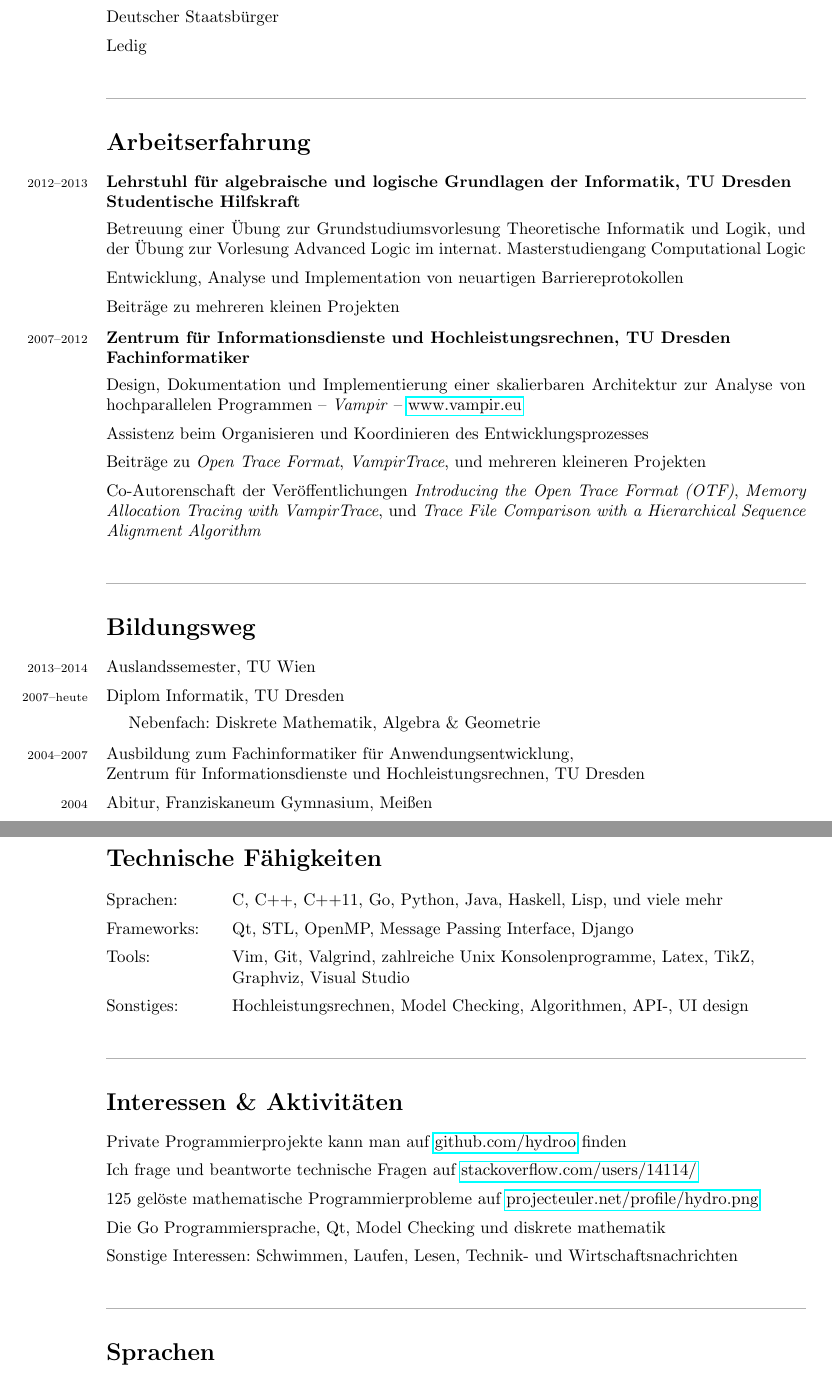
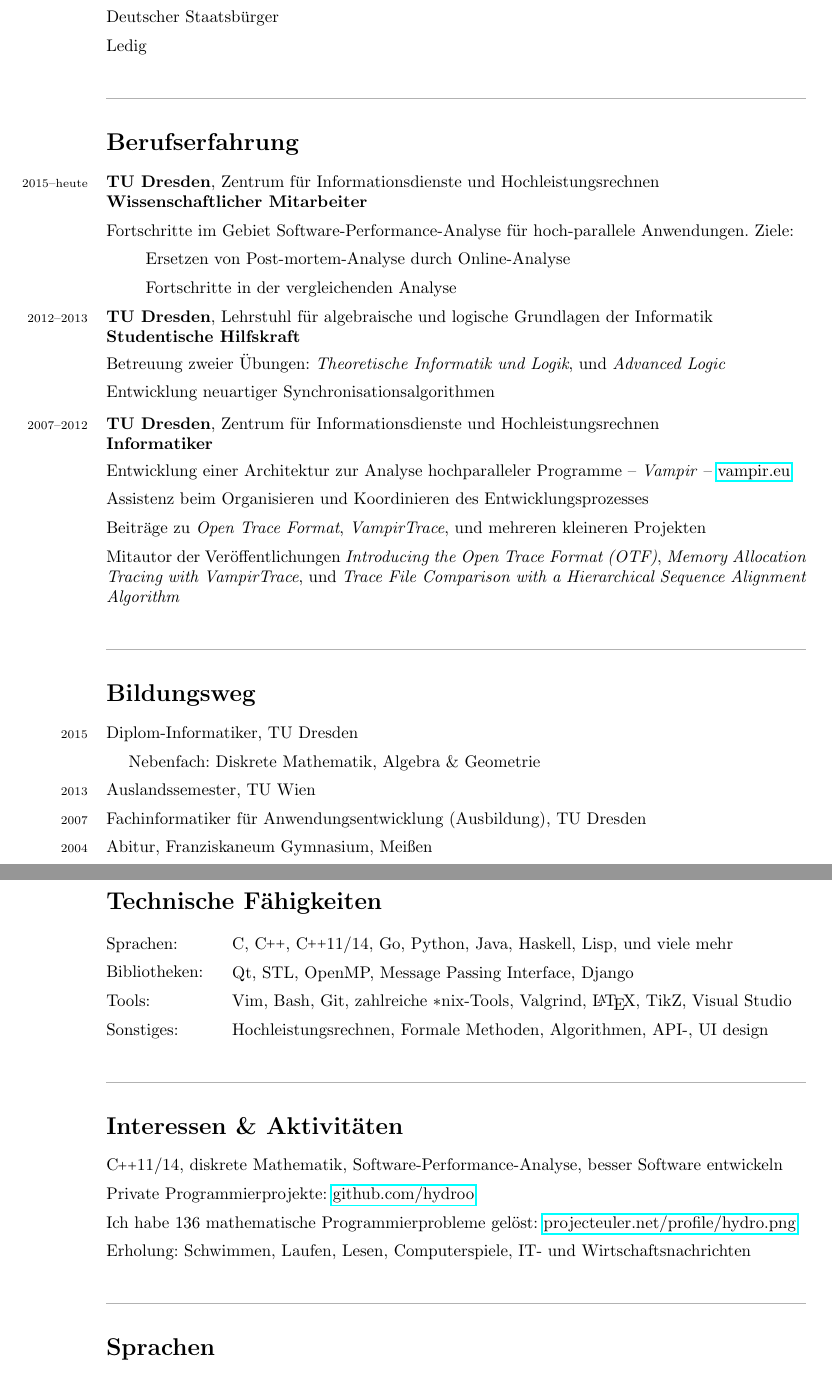
Before and after one commit to hydroo/curriculum-vitae, a LaTeX CV (de-cv.tex): two parts of pages 1 and 2 of 2, joined at a grey line, cut so that both start at the same text. Compiled offline with pdfLaTeX.

Commit message:
adjusted german version to match the new english one

```diff
--- a/de-cv.tex
+++ b/de-cv.tex
@@ -28,24 +28,29 @@
 
 %%%%%%%%%%%%%%%%%%%%%%%%%%%%%%%%%%%%%%%%%%%%%%%%%%%%%%%%%%%%%%%%%%%%%%%%%%%%%%%
 \customhrule
-\section*{Arbeitserfahrung}
+\section*{Berufserfahrung}
 \begin{itemize}
+	\item \timespan{2015\textendash heute}
+		\textbf{TU Dresden}, Zentrum f\"ur Informationsdienste und Hochleistungsrechnen \\
+		\textbf{Wissenschaftlicher Mitarbeiter}
+		\item Fortschritte im Gebiet Software-Performance-Analyse f\"ur hoch-parallele Anwendungen. Ziele:
+			\item \hspace{2em} Ersetzen von Post-mortem-Analyse durch Online-Analyse
+			\item \hspace{2em} Fortschritte in der vergleichenden Analyse
 	\item \timespan{2012\textendash 2013}
-		\textbf{Lehrstuhl f\"ur algebraische und logische Grundlagen der Informatik, TU Dresden} \\
+		\textbf{TU Dresden}, Lehrstuhl f\"ur algebraische und logische Grundlagen der Informatik \\
 		\textbf{Studentische Hilfskraft}
 		\begin{itemize}
-			\item Betreuung einer \"Ubung zur Grundstudiumsvorlesung Theoretische Informatik und Logik, und der \"Ubung zur Vorlesung Advanced Logic im internat. Masterstudiengang Computational Logic
-			\item Entwicklung, Analyse und Implementation von neuartigen Barriereprotokollen
-			\item Beitr\"age zu mehreren kleinen Projekten
+			\item Betreuung zweier \"Ubungen: \textit{Theoretische Informatik und Logik}, und \textit{Advanced Logic}
+			\item Entwicklung neuartiger Synchronisationsalgorithmen
 		\end{itemize}
 	\item \timespan{2007\textendash 2012}
-		\textbf{Zentrum f\"ur Informationsdienste und Hochleistungsrechnen, TU Dresden} \\
-		\textbf{Fachinformatiker}
+		\textbf{TU Dresden}, Zentrum f\"ur Informationsdienste und Hochleistungsrechnen \\
+		\textbf{Informatiker}
 		\begin{itemize}
-			\item Design, Dokumentation und Implementierung einer skalierbaren Architektur zur Analyse von hochparallelen Programmen -- \emph{Vampir} -- \href{http://www.vampir.eu}{www.vampir.eu}
+			\item Entwicklung einer Architektur zur Analyse hochparalleler Programme -- \emph{Vampir} -- \href{http://www.vampir.eu}{vampir.eu}
 			\item Assistenz beim Organisieren und Koordinieren des Entwicklungsprozesses
 			\item Beitr\"age zu \emph{Open Trace Format}, \emph{VampirTrace}, und mehreren kleineren Projekten
-			\item Co-Autorenschaft der Ver\"offentlichungen \emph{Introducing the Open Trace Format (OTF)},
+			\item Mitautor der Ver\"offentlichungen \emph{Introducing the Open Trace Format (OTF)},
 			\emph{Memory Allocation Tracing with VampirTrace}, und \emph{Trace File Comparison with a Hierarchical Sequence Alignment Algorithm}
 		\end{itemize}
 \end{itemize}
@@ -54,16 +59,13 @@
 \customhrule
 \section*{Bildungsweg}
 \begin{itemize}
-	\item \timespan{2013\textendash 2014}
+	\item \timespan{2015}
+		Diplom-Informatiker, TU Dresden
+	\item \hspace{1em} Nebenfach: Diskrete Mathematik, Algebra \& Geometrie
+	\item \timespan{2013}
 		Auslandssemester, TU Wien
-	\item \timespan{2007\textendash heute}
-		Diplom Informatik, TU Dresden
-		\begin{itemize}
-			\item \hspace{1em} Nebenfach: Diskrete Mathematik, Algebra \& Geometrie
-		\end{itemize}
-	\item \timespan{2004\textendash 2007}
-		Ausbildung zum Fachinformatiker f\"ur Anwendungsentwicklung, \\
-		Zentrum f\"ur Informationsdienste und Hochleistungsrechnen, TU Dresden
+	\item \timespan{2007}
+		Fachinformatiker f\"ur Anwendungsentwicklung (Ausbildung), TU Dresden
 	\item \timespan{2004}
 		Abitur, Franziskaneum Gymnasium, Mei\ss en
 \end{itemize}
@@ -76,20 +78,18 @@
 	\begin{minipage}{0.18\textwidth}
 		\begin{itemize}
 			\item Sprachen:
-			\item Frameworks:
-			\item Tools: \\
-				~
+			\item Bibliotheken:
+			\item Tools:
 			\item Sonstiges:
 		\end{itemize}
 	\end{minipage}
 	&
 	\begin{minipage}{0.80\textwidth}
 		\begin{itemize}
-			\item C, C++, C++11, Go, Python, Java, Haskell, Lisp, und viele mehr
+			\item C, \cpp, \cpp11/14, Go, Python, Java, Haskell, Lisp, und viele mehr
 			\item Qt, STL, OpenMP, Message Passing Interface, Django
-			\item Vim, Git, Valgrind, zahlreiche Unix Konsolenprogramme, Latex, TikZ, \\
-				Graphviz, Visual Studio
-			\item Hochleistungsrechnen, Model Checking, Algorithmen, API-, UI design
+			\item Vim, Bash, Git, zahlreiche \textasteriskcentered{}nix-Tools, Valgrind, \LaTeX, TikZ, Visual Studio
+			\item Hochleistungsrechnen, Formale Methoden, Algorithmen, API-, UI design
 		\end{itemize}
 	\end{minipage}
 \end{tabular}
@@ -100,11 +100,10 @@
 \customhrule
 \section*{Interessen \& Aktivit\"aten}
 \begin{itemize}
-	\item Private Programmierprojekte kann man auf \href{https://github.com/hydroo}{github.com/hydroo} finden
-	\item Ich frage und beantworte technische Fragen auf \href{http://stackoverflow.com/users/14114/}{stackoverflow.com/users/14114/}
-	\item 125 gel\"oste mathematische Programmierprobleme auf \href{http://projecteuler.net/profile/hydro.png}{projecteuler.net/profile/hydro.png}
-	\item Die Go Programmiersprache, Qt, Model Checking und diskrete mathematik
-	\item Sonstige Interessen: Schwimmen, Laufen, Lesen, Technik- und Wirtschaftsnachrichten
+	\item \cpp11/14, diskrete Mathematik, Software-Performance-Analyse, besser Software entwickeln
+	\item Private Programmierprojekte: \href{https://github.com/hydroo}{github.com/hydroo}
+	\item Ich habe 136 mathematische Programmierprobleme gel\"ost: \href{http://projecteuler.net/profile/hydro.png}{projecteuler.net/profile/hydro.png}
+	\item Erholung: Schwimmen, Laufen, Lesen, Computerspiele, IT- und Wirtschaftsnachrichten
 \end{itemize}
 
 %%%%%%%%%%%%%%%%%%%%%%%%%%%%%%%%%%%%%%%%%%%%%%%%%%%%%%%%%%%%%%%%%%%%%%%%%%%%%%%
```
